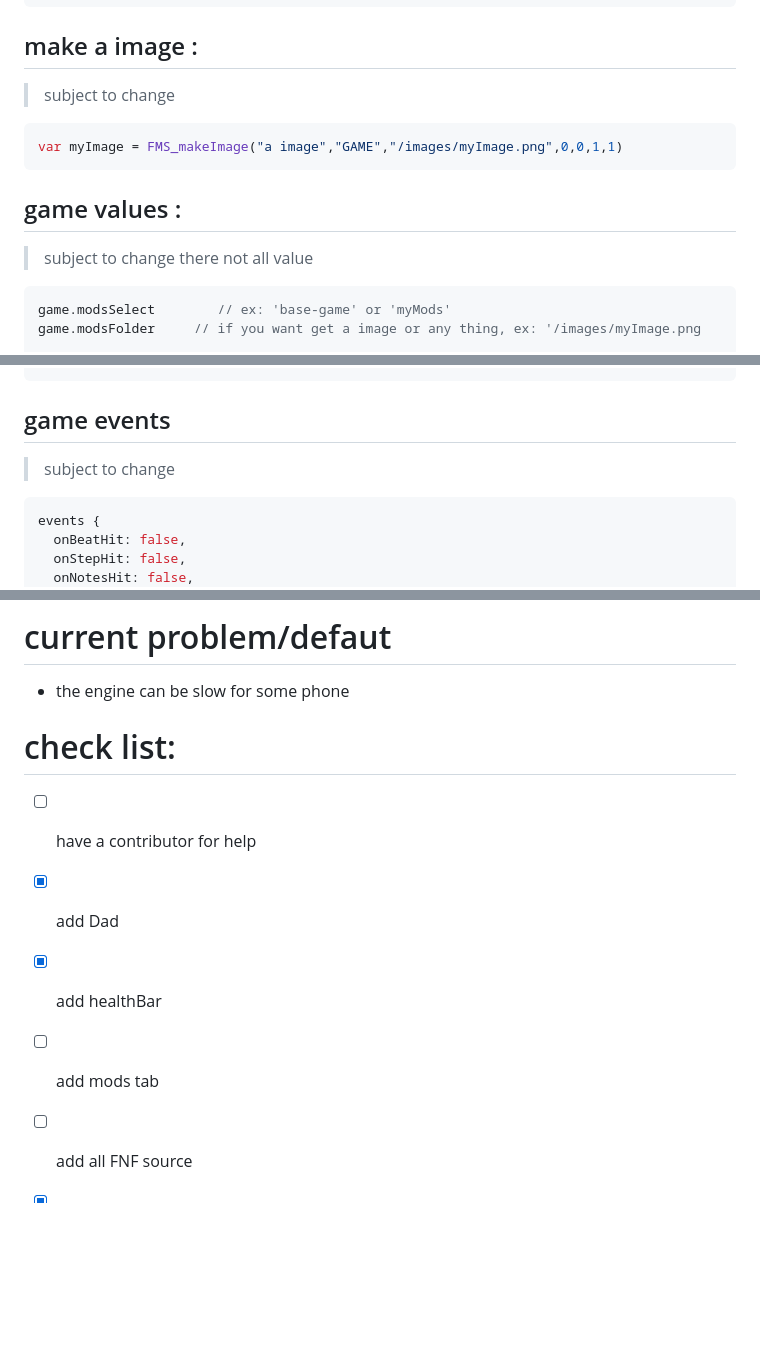
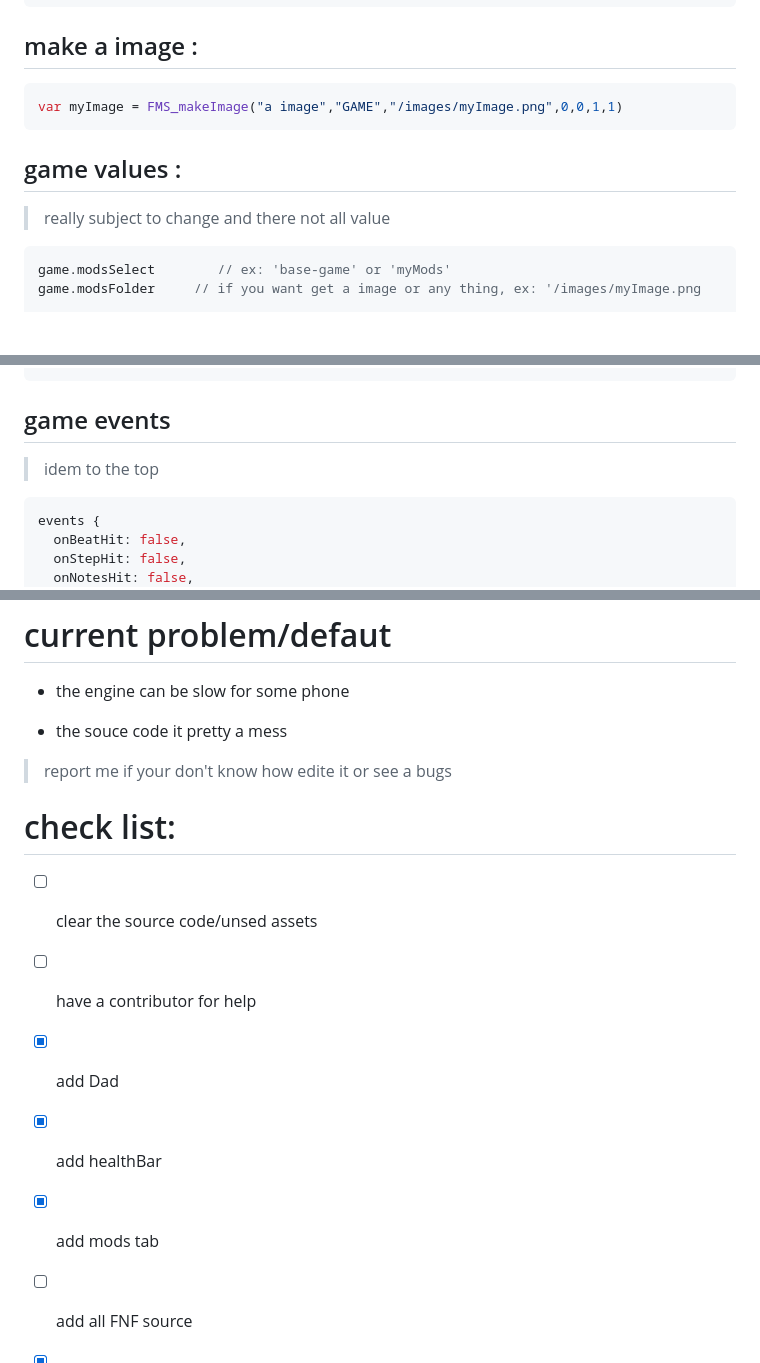
Before and after one commit to hansy2577/Funky.mit-engine, a Markdown page: README.md, 3 parts joined by grey strips. GitHub-like rendering; blank space fills up the shorter version.

````diff
--- a/README.md
+++ b/README.md
@@ -46,15 +46,12 @@ myCube.style.left = "0px";
 myCube.style.top = "0px";
 ```
 ## make a image :
-> subject to change
-
 ```js
 var myImage = FMS_makeImage("a image","GAME","/images/myImage.png",0,0,1,1)
 ```
 
 ## game values :
-> subject to change
-> there not all value
+> really subject to change and there not all value
 
 ```js
 game.modsSelect        // ex: 'base-game' or 'myMods'
@@ -93,7 +90,7 @@ game.healthBars.data.dad  // get dad icon as HTML element
 ```
 
 ## game events
-> subject to change
+> idem to the top
 ```js
 events {
   onBeatHit: false,
@@ -163,12 +160,17 @@ probably more later
 
 * the engine can be slow for some phone
 
+* the souce code it pretty a mess
+> report me if your don't know how edite it or see a bugs
+
+
 # check list:
 
+- [ ] clear the source code/unsed assets
 - [ ] have a contributor for help
 - [x] add Dad
 - [x] add healthBar
-- [ ] add mods tab
+- [X] add mods tab
 - [ ] add all FNF source
 - [x] add options tab
 - [x] better default mods
````
Also changed, not shown: other parts of README.md (+1 -1 lines).
